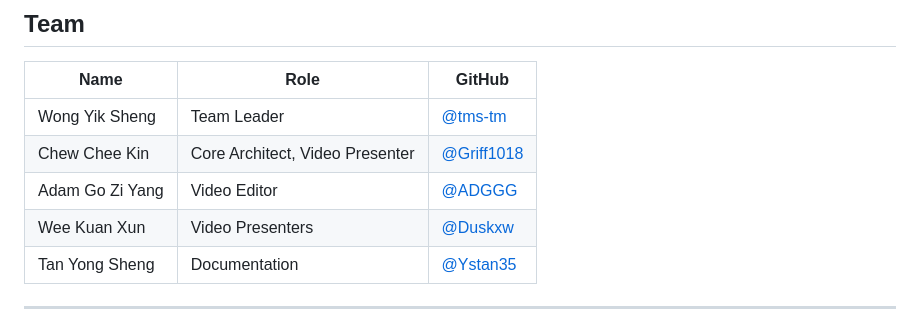
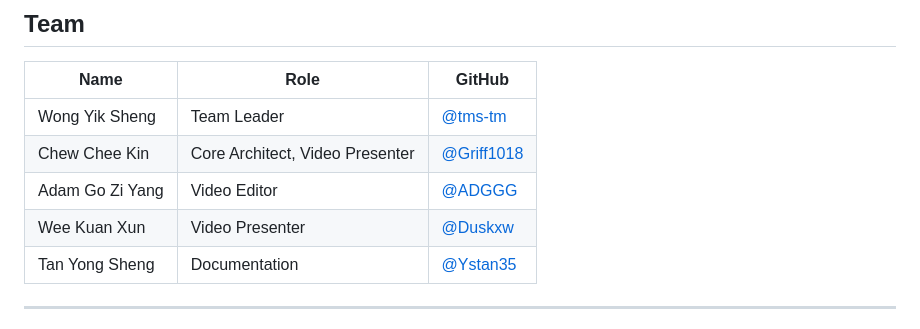
Before and after one commit to Griff1018/MK-Green-Hackathon, a Markdown page: README.md, the part around the change. Rendered like a GitHub page.

Commit message:
Correct role of Wee Kuan Xun in README

```diff
--- a/README.md
+++ b/README.md
@@ -175,7 +175,7 @@ python -m pytest -q
 | Wong Yik Sheng    | Team Leader              | [@tms-tm](https://github.com/tms-tm)                           |
 | Chew Chee Kin     | Core Architect, Video Presenter              | [@Griff1018](https://github.com/Griff1018) |
 | Adam Go Zi Yang     | Video Editor             | [@ADGGG](https://github.com/ADGGG)                             |
-| Wee Kuan Xun    | Video Presenters             | [@Duskxw](https://github.com/Duskxw)                            |
+| Wee Kuan Xun    | Video Presenter             | [@Duskxw](https://github.com/Duskxw)                            |
 | Tan Yong Sheng     | Documentation  | [@Ystan35](https://github.com/Ystan35)  |
 
 ---
```
